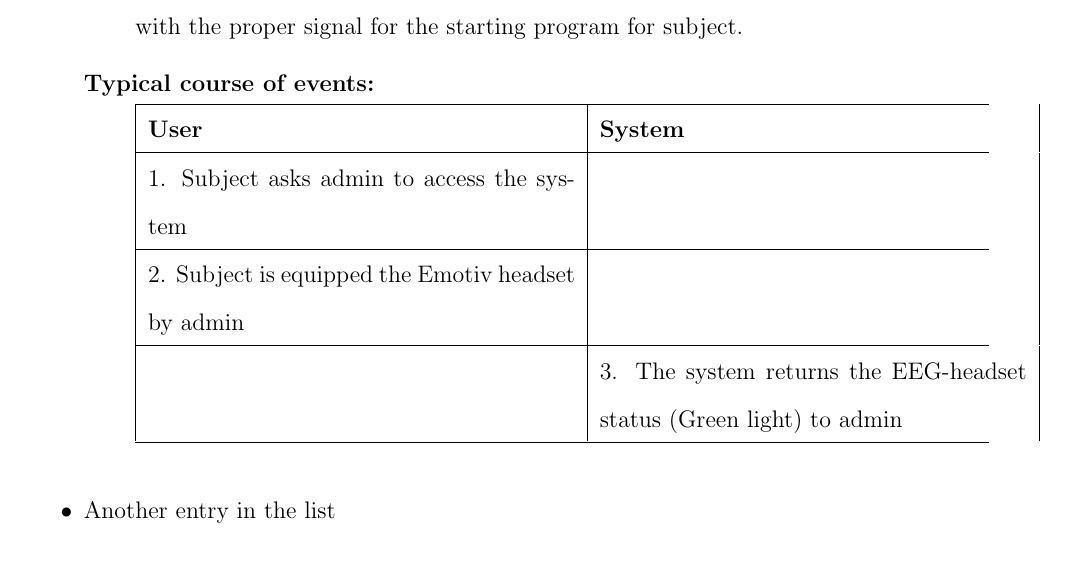
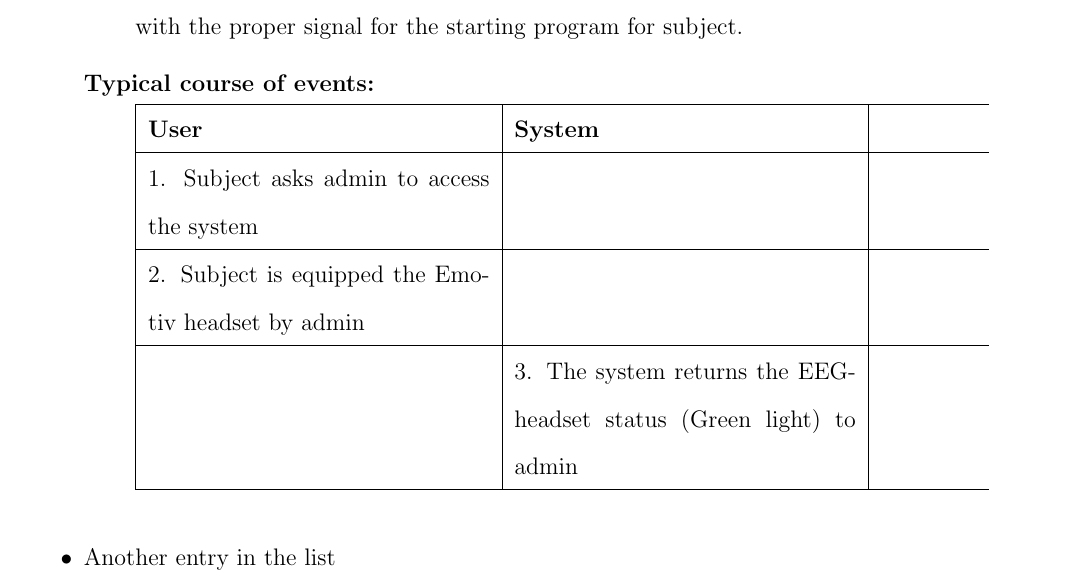
Before and after one commit to ioscarhunter/paper4, a LaTeX thesis (thesis.tex, which reads chapter4/requirement.tex): part of page 41 of 50, cut so that both start at the same text. Compiled offline with pdfLaTeX.

Commit message:
txs auto checkin

```diff
--- a/chapter4/requirement.tex
+++ b/chapter4/requirement.tex
@@ -61,7 +61,7 @@ program for subject.
 {
 	\centering
 
-\begin{tabularx}{\linewidth}{|m{.5\linewidth}|m{.5\linewidth}|}
+\begin{tabularx}{\linewidth}{|m{.4\linewidth}|m{.4\linewidth}|}
 
 
 \hline
```
